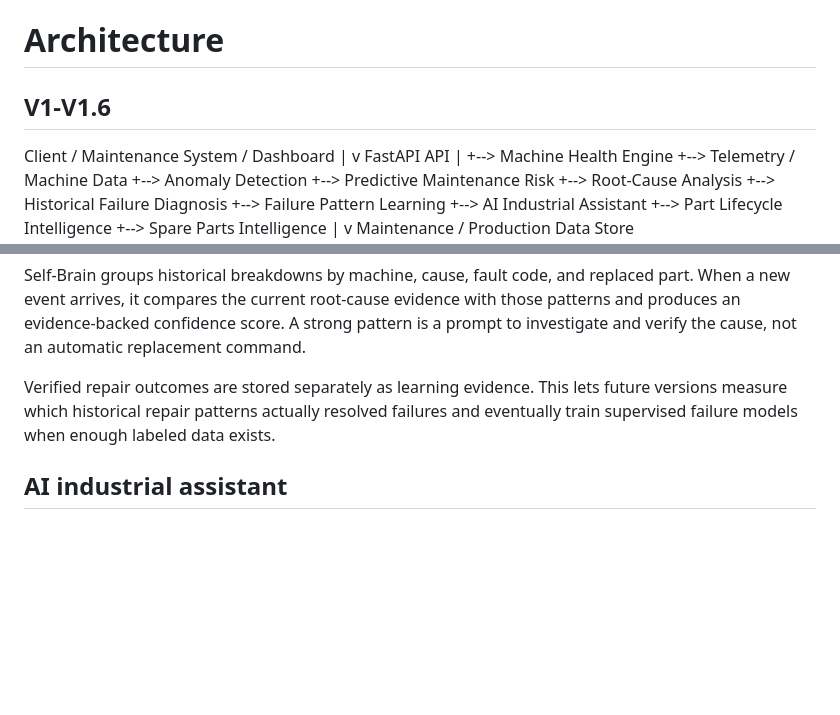
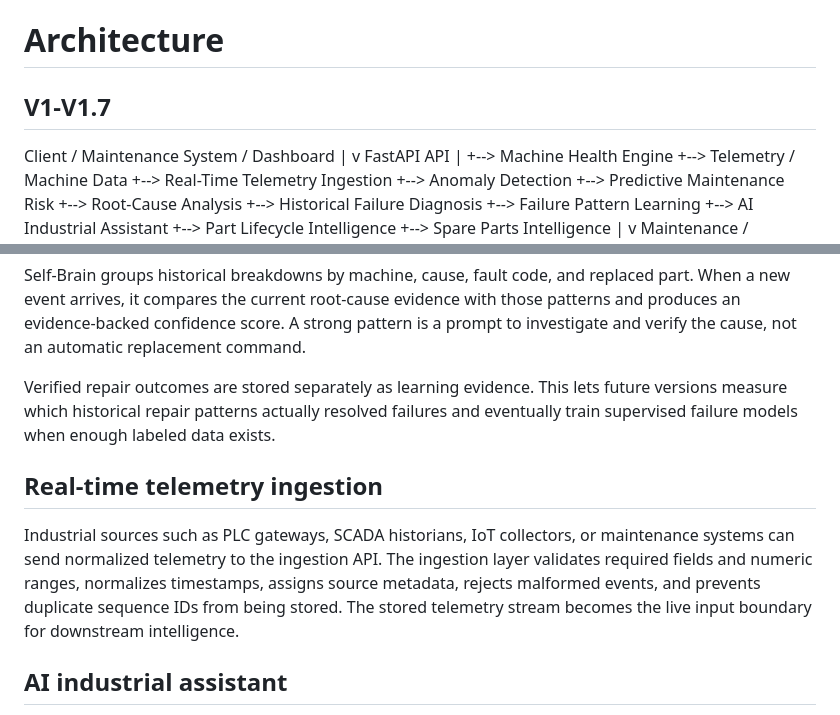
Before and after one commit to skajahar368-source/industrial-ai-self-brain, a Markdown page: docs/architecture.md, 2 parts joined by grey strips. Rendered like a GitHub page; blank space fills up the shorter version.

Commit message:
Document V1.7 telemetry architecture

```diff
--- a/docs/architecture.md
+++ b/docs/architecture.md
@@ -1,6 +1,6 @@
 # Architecture
 
-## V1-V1.6
+## V1-V1.7
 
 Client / Maintenance System / Dashboard
         |
@@ -9,6 +9,7 @@ FastAPI API
         |
         +--> Machine Health Engine
         +--> Telemetry / Machine Data
+        +--> Real-Time Telemetry Ingestion
         +--> Anomaly Detection
         +--> Predictive Maintenance Risk
         +--> Root-Cause Analysis
@@ -56,6 +57,10 @@ Self-Brain groups historical breakdowns by machine, cause, fault code, and repla
 
 Verified repair outcomes are stored separately as learning evidence. This lets future versions measure which historical repair patterns actually resolved failures and eventually train supervised failure models when enough labeled data exists.
 
+## Real-time telemetry ingestion
+
+Industrial sources such as PLC gateways, SCADA historians, IoT collectors, or maintenance systems can send normalized telemetry to the ingestion API. The ingestion layer validates required fields and numeric ranges, normalizes timestamps, assigns source metadata, rejects malformed events, and prevents duplicate sequence IDs from being stored. The stored telemetry stream becomes the live input boundary for downstream intelligence.
+
 ## AI industrial assistant
 
 The assistant is a grounded orchestration layer over the existing engineering modules. It retrieves the latest machine telemetry, health status, anomaly result, maintenance risk, root-cause evidence, historical failure patterns, and—when requested—part lifecycle and spare inventory context. It does not invent machine facts or issue automatic replacement commands.
```
